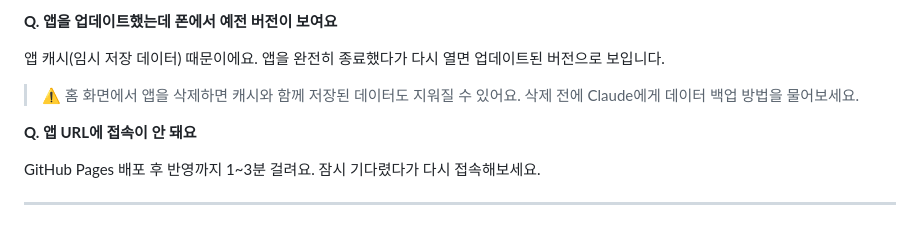
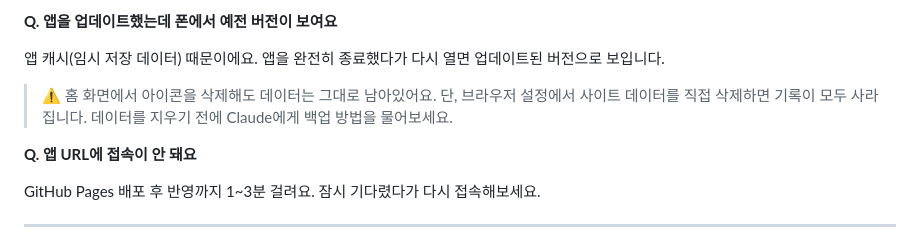
Before and after one commit to musical-otk/sample, a Markdown page: README.md, the part around one of its changes. GitHub-like rendering.

```diff
--- a/README.md
+++ b/README.md
@@ -108,7 +108,7 @@ Claude에게 "이런 기능을 넣고 싶은데 가능해?" 라고 물어보세
 
 앱 캐시(임시 저장 데이터) 때문이에요. 앱을 완전히 종료했다가 다시 열면 업데이트된 버전으로 보입니다.
 
-> ⚠️ 홈 화면에서 앱을 삭제하면 캐시와 함께 저장된 데이터도 지워질 수 있어요. 삭제 전에 Claude에게 데이터 백업 방법을 물어보세요.
+> ⚠️ 홈 화면에서 아이콘을 삭제해도 데이터는 그대로 남아있어요. 단, 브라우저 설정에서 사이트 데이터를 직접 삭제하면 기록이 모두 사라집니다. 데이터를 지우기 전에 Claude에게 백업 방법을 물어보세요.
 
 **Q. 앱 URL에 접속이 안 돼요**
 
```
Also changed, not shown: other parts of README.md (+1 -1 lines).
